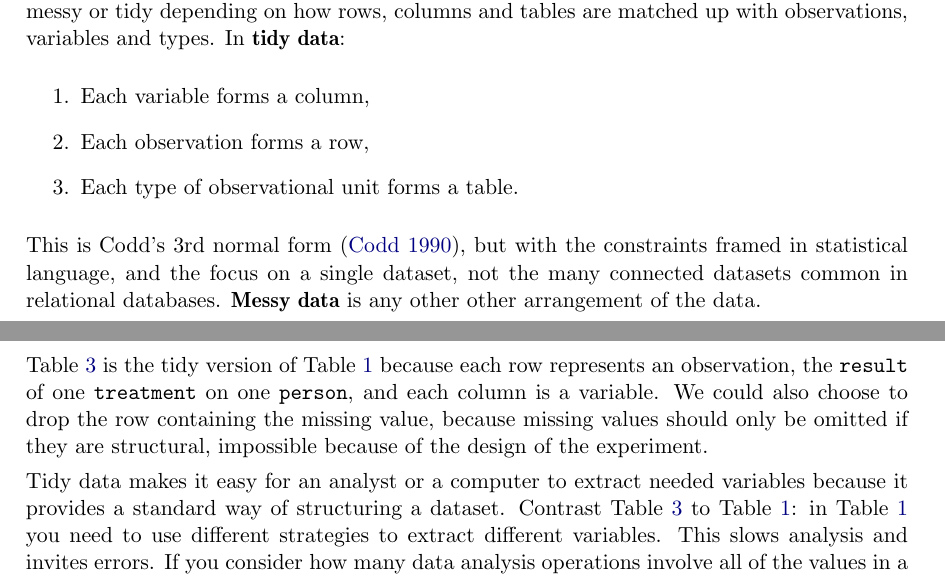
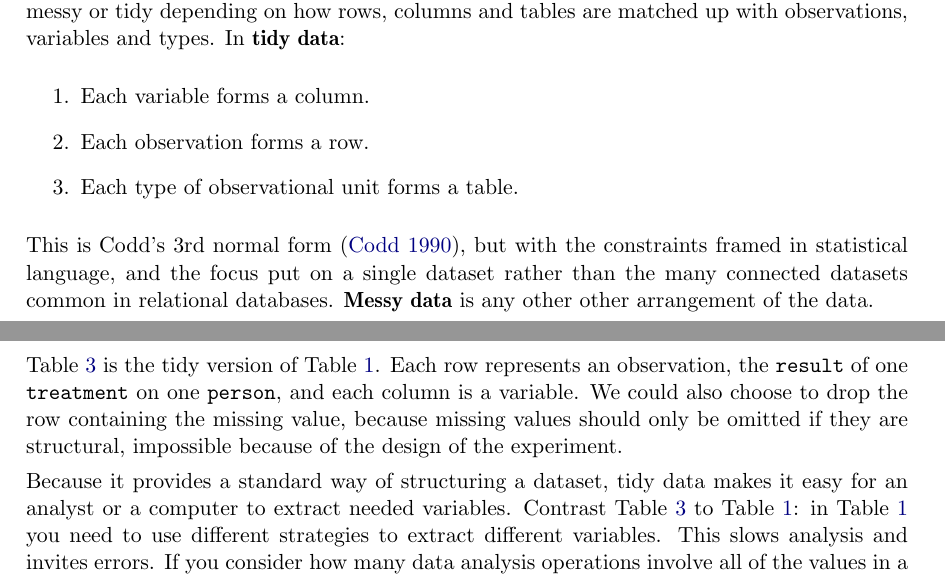
Before and after one commit to hadley/tidy-data, a LaTeX document (tidy-data.tex): two parts of pages 4 and 5 of 23, joined at a grey line, cut so that both start at the same text. Compiled offline with pdfLaTeX.

Commit message:
Tidy Data

```diff
--- a/tidy-data.tex
+++ b/tidy-data.tex
@@ -109,16 +109,16 @@ In a given analysis, there may be multiple types of observational unit. For exam
 Tidy data is a standard way of mapping the meaning of a dataset to its structure. A dataset is messy or tidy depending on how rows, columns and tables are matched up with observations, variables and types. In \textbf{tidy data}:
 
 \begin{enumerate}
-  \item Each variable forms a column,
-  \item Each observation forms a row,
+  \item Each variable forms a column.
+  \item Each observation forms a row.
   \item Each type of observational unit forms a table.
 \end{enumerate}
 
-\noindent This is Codd's 3rd normal form \citep{codd:1990}, but with the constraints framed in statistical language, and the focus on a single dataset, not the many connected datasets common in relational databases. \textbf{Messy data} is any other other arrangement of the data.
+\noindent This is Codd's 3rd normal form \citep{codd:1990}, but with the constraints framed in statistical language, and the focus put on a single dataset rather than the many connected datasets common in relational databases. \textbf{Messy data} is any other other arrangement of the data.
 
-Table~\ref{tbl:preg-tidy} is the tidy version of Table~\ref{tbl:preg-raw-1} because each row represents an observation, the \code{result} of one \code{treatment} on one \code{person}, and each column is a variable. We could also choose to drop the row containing the missing value, because missing values should only be omitted if they are structural, impossible because of the design of the experiment.
+Table~\ref{tbl:preg-tidy} is the tidy version of Table~\ref{tbl:preg-raw-1}. Each row represents an observation, the \code{result} of one \code{treatment} on one \code{person}, and each column is a variable. We could also choose to drop the row containing the missing value, because missing values should only be omitted if they are structural, impossible because of the design of the experiment.
 
-Tidy data makes it easy for an analyst or a computer to extract needed variables because it provides a standard way of structuring a dataset. Contrast Table~\ref{tbl:preg-tidy} to Table~\ref{tbl:preg-raw-1}: in Table~\ref{tbl:preg-raw-1} you need to use different strategies to extract different variables. This slows analysis and invites errors. If you consider how many data analysis operations involve all of the values in a variable (every aggregating function), you can see how important it is to extract these values in a standard, simple way. Tidy data is particularly well suited for vectorised programming languages like \proglang{R}, because the layout ensures that values of different variables from the same observation are always paired.
+Because it provides a standard way of structuring a dataset, tidy data makes it easy for an analyst or a computer to extract needed variables. Contrast Table~\ref{tbl:preg-tidy} to Table~\ref{tbl:preg-raw-1}: in Table~\ref{tbl:preg-raw-1} you need to use different strategies to extract different variables. This slows analysis and invites errors. If you consider how many data analysis operations involve all of the values in a variable (every aggregating function), you can see how important it is to extract these values in a standard, simple way. Tidy data is particularly well suited for vectorised programming languages like \proglang{R}, because the layout ensures that values of different variables from the same observation are always paired.
 
 While order of variables and observations does not affect analysis, a good ordering makes it easier to scan the raw values. One way of organising variables is by their role in the analysis: are values fixed by the design of the data collection, or are they measured during the course of the experiment? Fixed variables describe the experimental design and are known in advance. Computer scientists often call fixed variables dimensions, and statisticians usually denote them with subscripts on random variables. Measured variables are what we actually measure in the study. Fixed variables should come first, followed by measured variables, each ordered so that related variables are contiguous. Rows can then be ordered by the first variable, breaking ties with the second and subsequent (fixed) variables. This is the convention adopted by all tabular displays in this paper.
 
```
